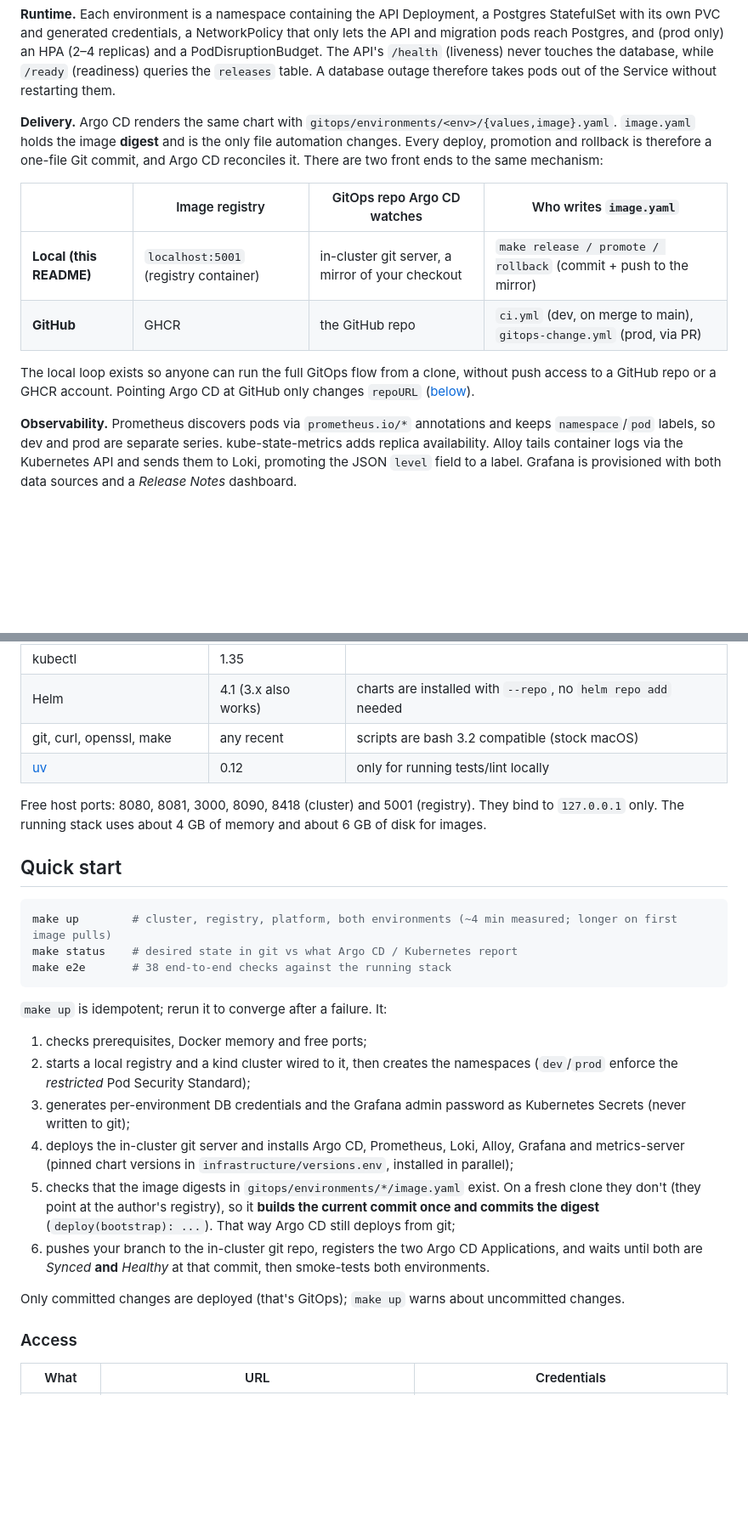
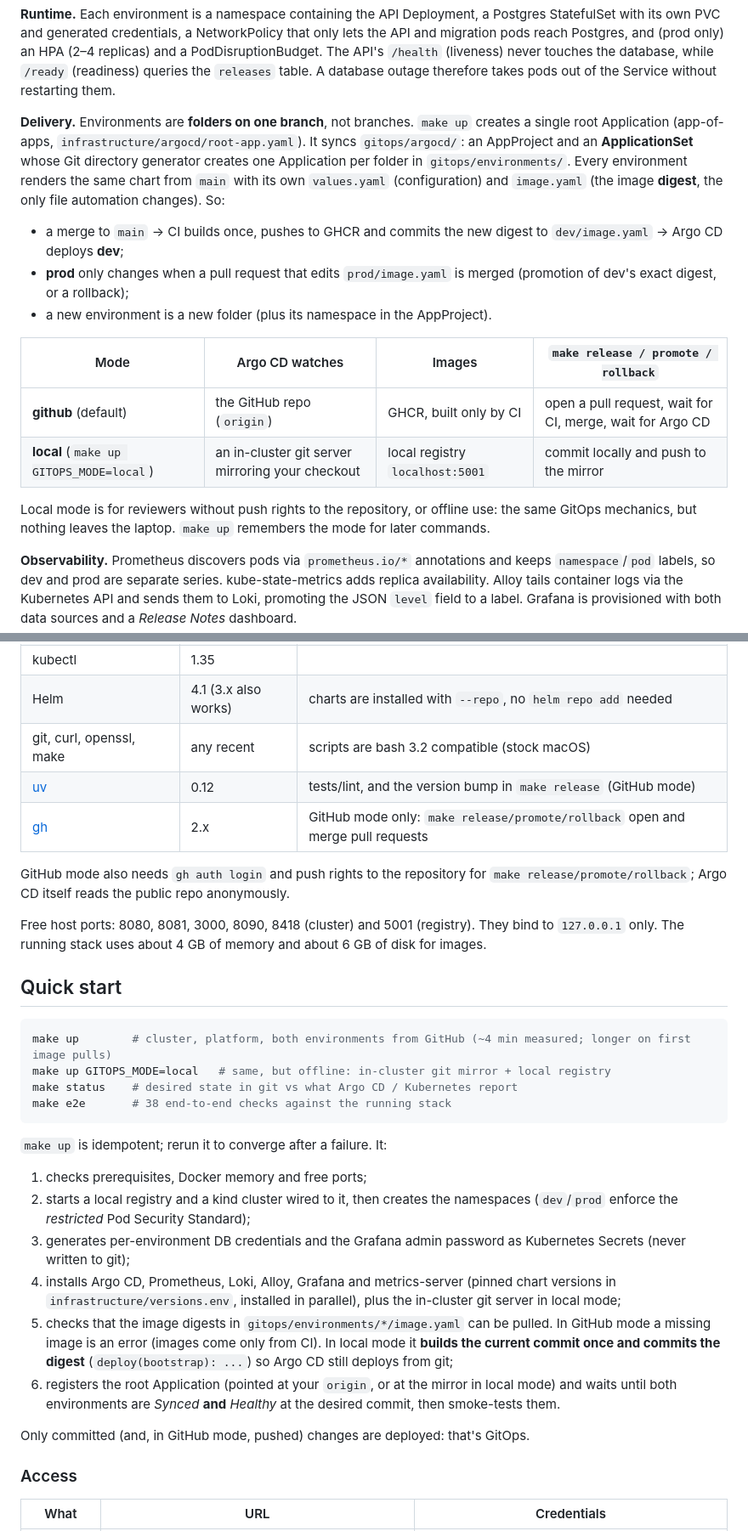
Before and after one commit to mendelsabb/release-notes-devops, a Markdown page: README.md, 2 parts joined by grey strips. Shown at 85% size. Drawn GitHub-style; blank space fills up the shorter version.

````diff
--- a/README.md
+++ b/README.md
@@ -43,19 +45,26 @@ API's `/health` (liveness) never touches the database, while `/ready` (readiness
 `releases` table. A database outage therefore takes pods out of the Service without restarting
 them.
 
-**Delivery.** Argo CD renders the same chart with
-`gitops/environments/<env>/{values,image}.yaml`. `image.yaml` holds the image **digest** and is the
-only file automation changes. Every deploy, promotion and rollback is therefore a one-file Git
-commit, and Argo CD reconciles it. There are two front ends to the same mechanism:
+**Delivery.** Environments are **folders on one branch**, not branches. `make up` creates a single
+root Application (app-of-apps, `infrastructure/argocd/root-app.yaml`). It syncs
+`gitops/argocd/`: an AppProject and an **ApplicationSet** whose Git directory generator creates one
+Application per folder in `gitops/environments/`. Every environment renders the same chart from
+`main` with its own `values.yaml` (configuration) and `image.yaml` (the image **digest**, the only
+file automation changes). So:
 
-| | Image registry | GitOps repo Argo CD watches | Who writes `image.yaml` |
+- a merge to `main` → CI builds once, pushes to GHCR and commits the new digest to
+  `dev/image.yaml` → Argo CD deploys **dev**;
+- **prod** only changes when a pull request that edits `prod/image.yaml` is merged (promotion of
+  dev's exact digest, or a rollback);
+- a new environment is a new folder (plus its namespace in the AppProject).
+
+| Mode | Argo CD watches | Images | `make release / promote / rollback` |
 |---|---|---|---|
-| **Local (this README)** | `localhost:5001` (registry container) | in-cluster git server, a mirror of your checkout | `make release / promote / rollback` (commit + push to the mirror) |
-| **GitHub** | GHCR | the GitHub repo | `ci.yml` (dev, on merge to main), `gitops-change.yml` (prod, via PR) |
+| **github** (default) | the GitHub repo (`origin`) | GHCR, built only by CI | open a pull request, wait for CI, merge, wait for Argo CD |
+| **local** (`make up GITOPS_MODE=local`) | an in-cluster git server mirroring your checkout | local registry `localhost:5001` | commit locally and push to the mirror |
 
-The local loop exists so anyone can run the full GitOps flow from a clone, without push access to
-a GitHub repo or a GHCR account. Pointing Argo CD at GitHub only changes `repoURL`
-([below](#cicd-on-github)).
+Local mode is for reviewers without push rights to the repository, or offline use: the same
+GitOps mechanics, but nothing leaves the laptop. `make up` remembers the mode for later commands.
 
 **Observability.** Prometheus discovers pods via `prometheus.io/*` annotations and keeps
 `namespace`/`pod` labels, so dev and prod are separate series. kube-state-metrics adds replica
@@ -72,7 +81,11 @@ Notes* dashboard.
 | kubectl | 1.35 | |
 | Helm | 4.1 (3.x also works) | charts are installed with `--repo`, no `helm repo add` needed |
 | git, curl, openssl, make | any recent | scripts are bash 3.2 compatible (stock macOS) |
-| [uv](https://docs.astral.sh/uv/) | 0.12 | only for running tests/lint locally |
+| [uv](https://docs.astral.sh/uv/) | 0.12 | tests/lint, and the version bump in `make release` (GitHub mode) |
+| [gh](https://cli.github.com/) | 2.x | GitHub mode only: `make release/promote/rollback` open and merge pull requests |
+
+GitHub mode also needs `gh auth login` and push rights to the repository for
+`make release/promote/rollback`; Argo CD itself reads the public repo anonymously.
 
 Free host ports: 8080, 8081, 3000, 8090, 8418 (cluster) and 5001 (registry). They bind to
 `127.0.0.1` only. The running stack uses about 4 GB of memory and about 6 GB of disk for images.
@@ -80,7 +93,8 @@ Free host ports: 8080, 8081, 3000, 8090, 8418 (cluster) and 5001 (registry). The
 ## Quick start
 
 ```bash
-make up        # cluster, registry, platform, both environments (~4 min measured; longer on first image pulls)
+make up        # cluster, platform, both environments from GitHub (~4 min measured; longer on first image pulls)
+make up GITOPS_MODE=local   # same, but offline: in-cluster git mirror + local registry
 make status    # desired state in git vs what Argo CD / Kubernetes report
 make e2e       # 38 end-to-end checks against the running stack
 ```
@@ -92,15 +106,18 @@ make e2e       # 38 end-to-end checks against the running stack
    enforce the *restricted* Pod Security Standard);
 3. generates per-environment DB credentials and the Grafana admin password as Kubernetes Secrets
    (never written to git);
-4. deploys the in-cluster git server and installs Argo CD, Prometheus, Loki, Alloy, Grafana and
-   metrics-server (pinned chart versions in `infrastructure/versions.env`, installed in parallel);
-5. checks that the image digests in `gitops/environments/*/image.yaml` exist. On a fresh clone they
-   don't (they point at the author's registry), so it **builds the current commit once and commits
-   the digest** (`deploy(bootstrap): ...`). That way Argo CD still deploys from git;
-6. pushes your branch to the in-cluster git repo, registers the two Argo CD Applications, and waits
-   until both are *Synced* **and** *Healthy* at that commit, then smoke-tests both environments.
+4. installs Argo CD, Prometheus, Loki, Alloy, Grafana and metrics-server (pinned chart versions in
+   `infrastructure/versions.env`, installed in parallel), plus the in-cluster git server in local
+   mode;
+5. checks that the image digests in `gitops/environments/*/image.yaml` can be pulled. In GitHub
+   mode a missing image is an error (images come only from CI). In local mode it **builds the
+   current commit once and commits the digest** (`deploy(bootstrap): ...`) so Argo CD still deploys
+   from git;
+6. registers the root Application (pointed at your `origin`, or at the mirror in local mode) and
+   waits until both environments are *Synced* **and** *Healthy* at the desired commit, then
+   smoke-tests them.
 
-Only committed changes are deployed (that's GitOps); `make up` warns about uncommitted changes.
+Only committed (and, in GitHub mode, pushed) changes are deployed: that's GitOps.
 
 ### Access
 
````
Also changed, not shown: other parts of README.md (+36 -19 lines), DECISIONS.md (+11 -4 lines), docs/verification.md (+19 -2 lines).
